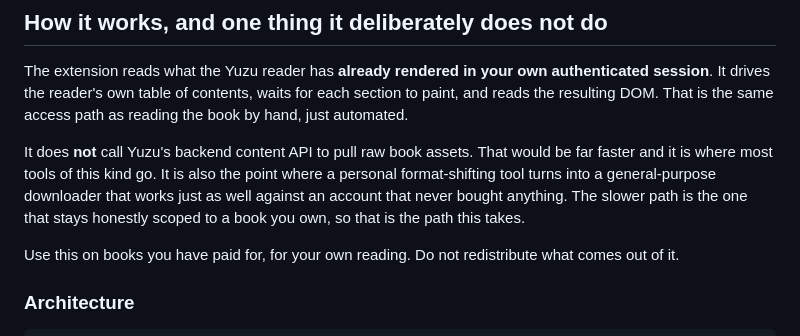
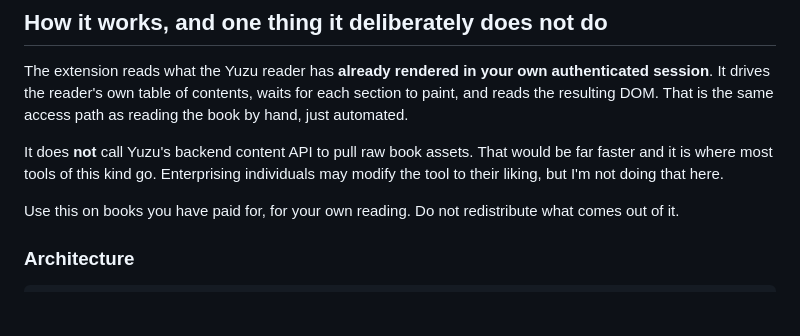
Before and after one commit to mjshiggins/yuzu2epub, a Markdown page: README.md, the part around the change. GitHub-like rendering; blank space fills up the shorter version.

Commit message:
Reword the note on not calling the backend content API

```diff
--- a/README.md
+++ b/README.md
@@ -45,11 +45,8 @@ each section to paint, and reads the resulting DOM. That is the same access path
 as reading the book by hand, just automated.
 
 It does **not** call Yuzu's backend content API to pull raw book assets. That
-would be far faster and it is where most tools of this kind go. It is also the
-point where a personal format-shifting tool turns into a general-purpose
-downloader that works just as well against an account that never bought
-anything. The slower path is the one that stays honestly scoped to a book you
-own, so that is the path this takes.
+would be far faster and it is where most tools of this kind go. Enterprising individuals
+may modify the tool to their liking, but I'm not doing that here.
 
 Use this on books you have paid for, for your own reading. Do not redistribute
 what comes out of it.
```
